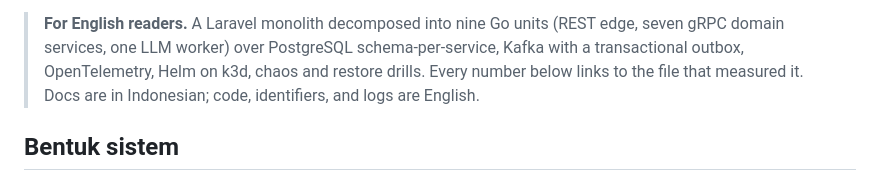
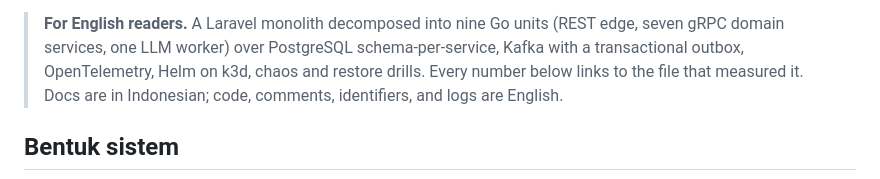
Before and after one commit to muhananaufal/selaras-platform-go, a Markdown page: README.md, the part around the change. Rendered like a GitHub page.

Commit message:
docs(readme): state that comments are English as well
Co-authored-by: aetheris <agents.aetheris@gmail.com>
Co-Authored-By: Claude Fable 5.1 <noreply@anthropic.com>

```diff
--- a/README.md
+++ b/README.md
@@ -12,7 +12,7 @@ terbukti ditulis sebagai yang belum terbukti.
 > (REST edge, seven gRPC domain services, one LLM worker) over PostgreSQL
 > schema-per-service, Kafka with a transactional outbox, OpenTelemetry, Helm
 > on k3d, chaos and restore drills. Every number below links to the file that
-> measured it. Docs are in Indonesian; code, identifiers, and logs are English.
+> measured it. Docs are in Indonesian; code, comments, identifiers, and logs are English.
 
 ## Bentuk sistem
 
```
